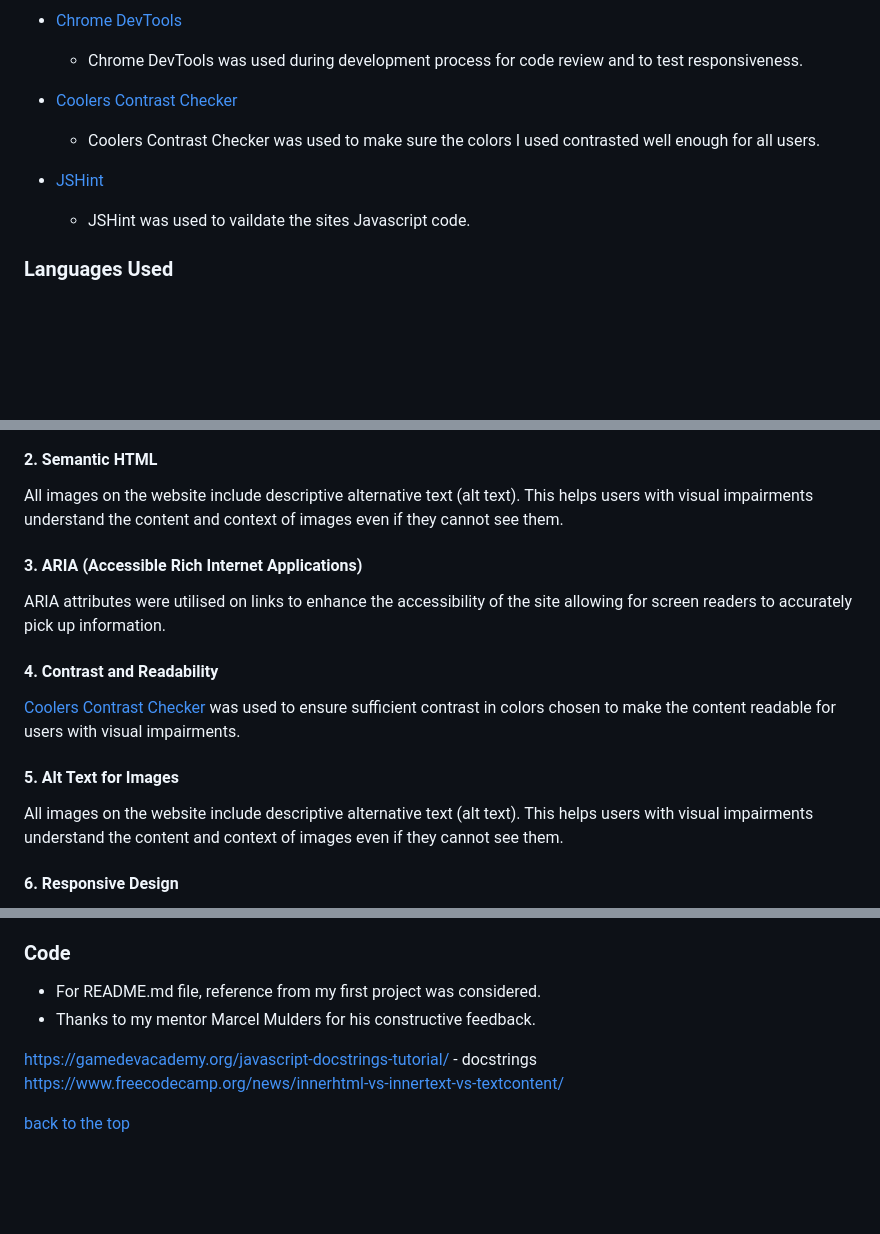
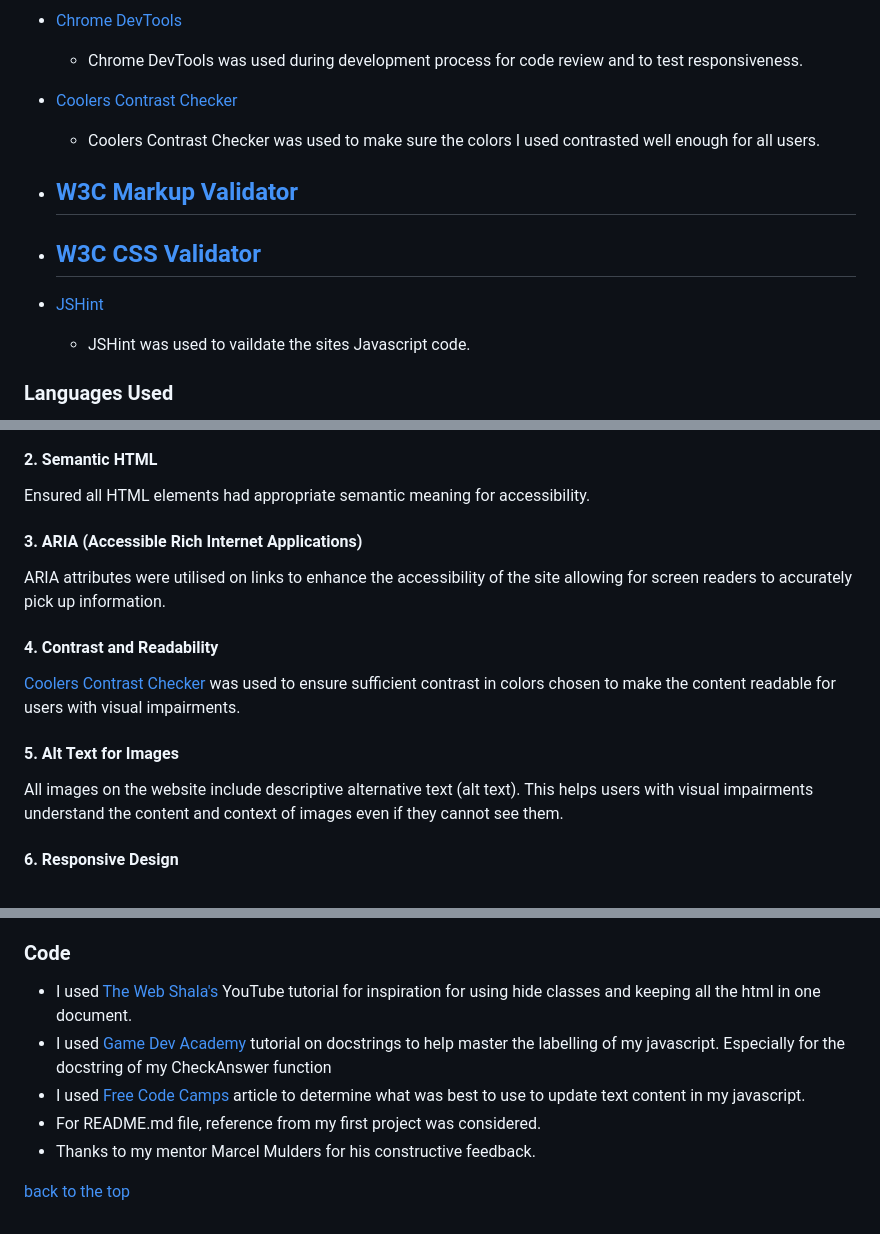
Before and after one commit to Rdawson96/usa-landmark-quiz, a Markdown page: README.md, 3 parts joined by grey strips. GitHub-like rendering; blank space fills up the shorter version.

```diff
--- a/README.md
+++ b/README.md
@@ -97,8 +128,15 @@ Features of the site
 - [Coolers Contrast Checker](https://coolors.co/contrast-checker/112a46-acc8e5)
   - Coolers Contrast Checker was used to make sure the colors I used contrasted well enough for all users.
 
+- [W3C Markup Validator](https://validator.w3.org/)
+  -
+
+- [W3C CSS Validator](https://jigsaw.w3.org/css-validator/)
+  -
+
 - [JSHint](https://jshint.com/)
   - JSHint was used to vaildate the sites Javascript code.
+
 
 ### Languages Used
 
@@ -128,7 +169,7 @@ Light house in Chrome Dev tools was used to confirm accessibility of the site an
 
 #### 2. Semantic HTML
 
-All images on the website include descriptive alternative text (alt text). This helps users with visual impairments understand the content and context of images even if they cannot see them.
+Ensured all HTML elements had appropriate semantic meaning for accessibility.
 
 #### 3. ARIA (Accessible Rich Internet Applications)
 
@@ -141,7 +182,6 @@ ARIA attributes were utilised on links to enhance the accessibility of the site
 #### 5. Alt Text for Images
 
 All images on the website include descriptive alternative text (alt text). This helps users with visual impairments understand the content and context of images even if they cannot see them.
-
 
 #### 6. Responsive Design
 
@@ -244,10 +280,10 @@ All images featured on this site are sourced from royalty-free libraries.
 
 ### Code
 
+- I used [The Web Shala's](https://www.youtube.com/watch?v=J8QbjXdVl9c&ab_channel=TheWebShala) YouTube tutorial for inspiration for using hide classes and keeping all the html in one document.
+- I used [Game Dev Academy](https://gamedevacademy.org/javascript-docstrings-tutorial/) tutorial on docstrings to help master the labelling of my javascript. Especially for the docstring of my CheckAnswer function
+- I used [Free Code Camps](https://www.freecodecamp.org/news/innerhtml-vs-innertext-vs-textcontent/) article to determine what was best to use to update text content in my javascript.
 - For README.md file, reference from my first project was considered.
 - Thanks to my mentor Marcel Mulders for his constructive feedback.
 
-https://gamedevacademy.org/javascript-docstrings-tutorial/ - docstrings
-https://www.freecodecamp.org/news/innerhtml-vs-innertext-vs-textcontent/
-
 [back to the top](#usa-landmarks-quiz)
```
Also changed, not shown: other parts of README.md (+39 -9 lines).
